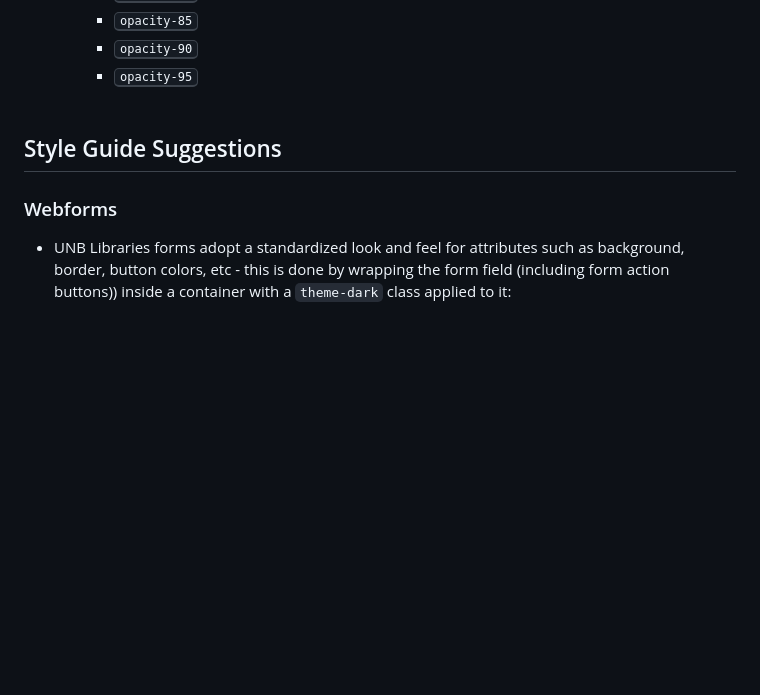
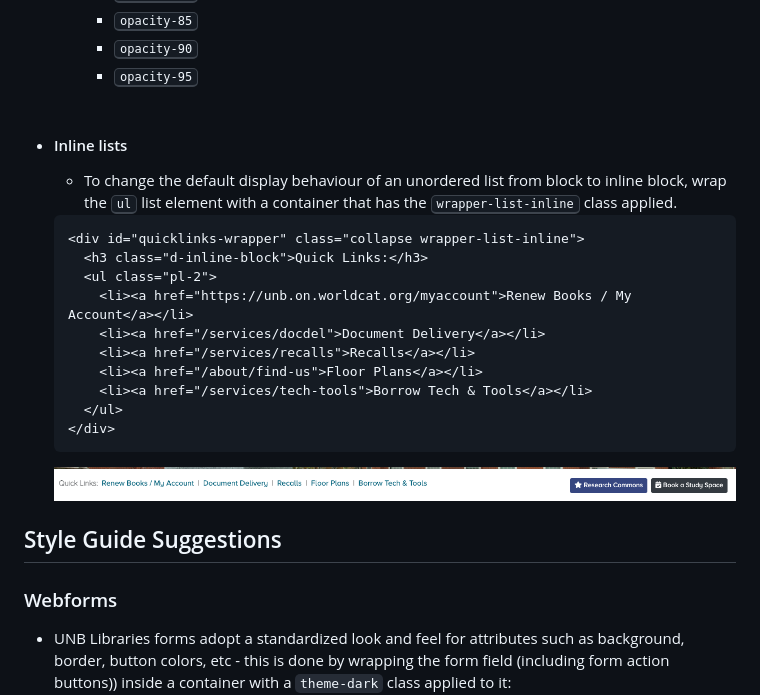
Before and after one commit to unb-libraries/unb_lib_theme, a Markdown page: README.md, the part around one of its changes. GitHub-like rendering; pictures changed too: documentation/images/list-inline-utility-quicklinks.png (added); blank space fills up the shorter version.

Commit message:
DOC-24 Document inline list utility, add screenshot, tweak existing code samples

```diff
--- a/README.md
+++ b/README.md
@@ -116,6 +117,21 @@ Several utility classes are available for use for your convenience <kbd>(see src
     - <kbd>opacity-95</kbd>
     <br><br>
 
+- #### Inline lists
+  - To change the default display behaviour of an unordered list from block to inline block, wrap the <kbd>ul</kbd>
+  list element with a container that has the <kbd>wrapper-list-inline</kbd> class applied.
+  <pre><code>&lt;div id="quicklinks-wrapper" class="collapse wrapper-list-inline"&gt;
+    &lt;h3 class="d-inline-block"&gt;Quick Links:&lt;/h3&gt;
+    &lt;ul class="pl-2"&gt;
+      &lt;li&gt;&lt;a href="https://unb.on.worldcat.org/myaccount">Renew Books / My Account&lt;/a&gt;&lt;/li&gt;
+      &lt;li&gt;&lt;a href="/services/docdel"&gt;Document Delivery&lt;/a&gt;&lt;/li&gt;
+      &lt;li&gt;&lt;a href="/services/recalls"&gt;Recalls&lt;/a&gt;&lt;/li&gt;
+      &lt;li&gt;&lt;a href="/about/find-us"&gt;Floor Plans&lt;/a&gt;&lt;/li&gt;
+      &lt;li&gt;&lt;a href="/services/tech-tools"&gt;Borrow Tech &amp; Tools&lt;/a&gt;&lt;/li&gt;
+    &lt;/ul&gt;
+  &lt;/div&gt;  </code></pre>
+
+  ![](documentation/images/list-inline-utility-quicklinks.png)<br>
 
 ## Style Guide Suggestions
 ### Webforms
```
Also changed, not shown: other parts of README.md (+6 -5 lines).
